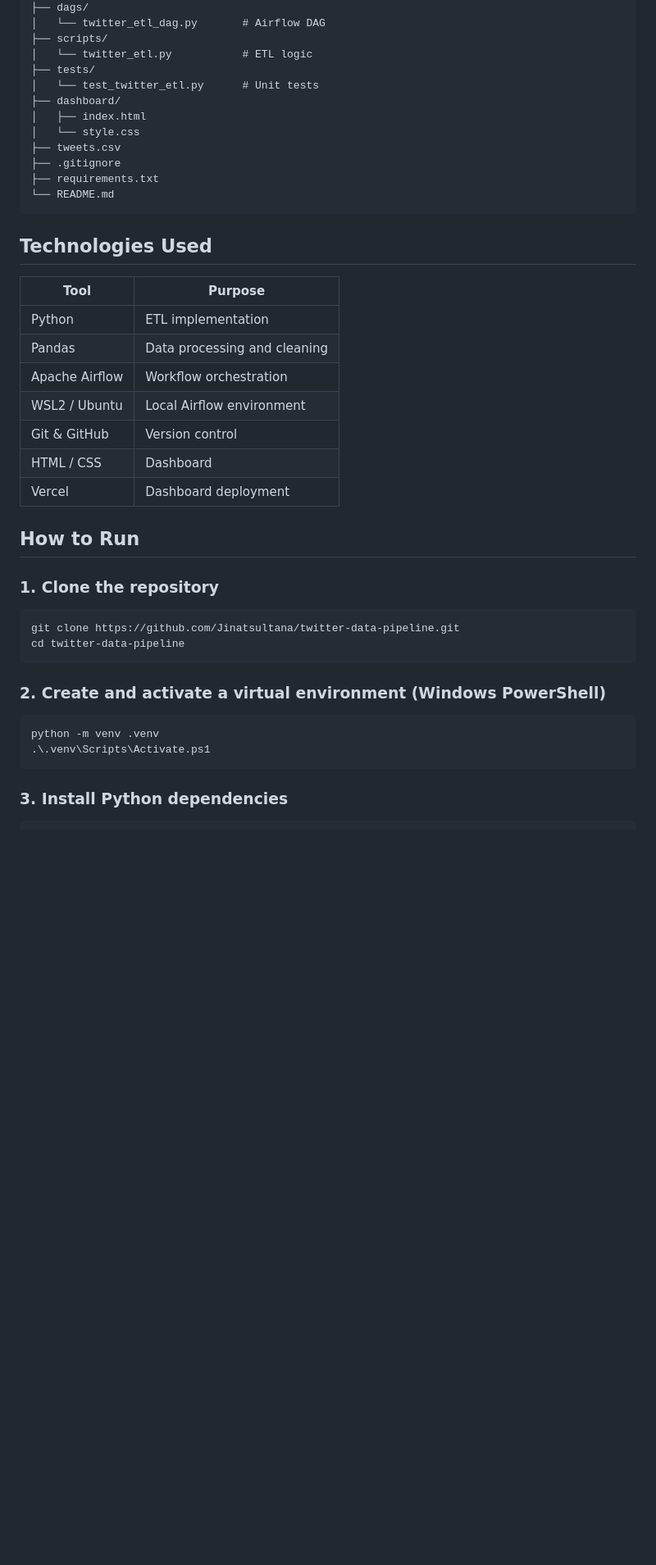
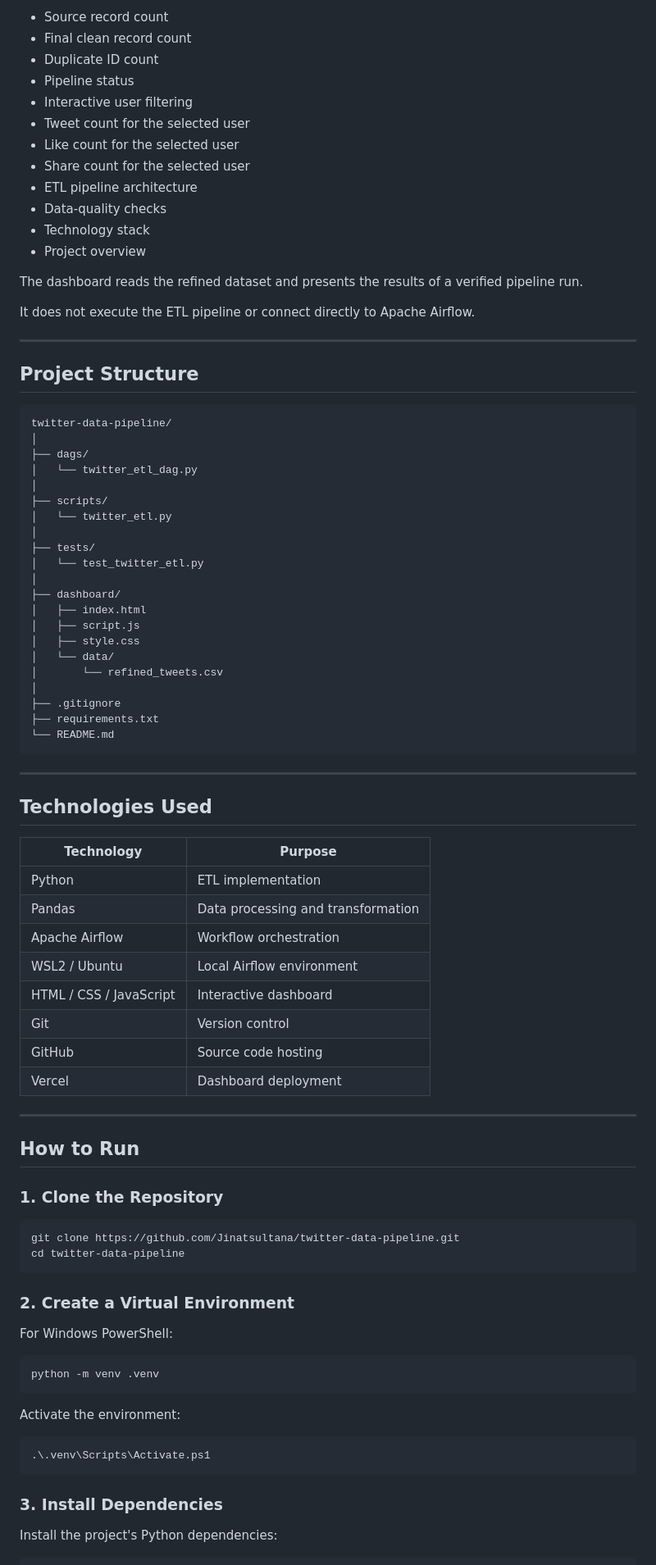
Before and after one commit to Jinatsultana/twitter-data-pipeline, a Markdown page: README.md, the part around one of its changes. Shown at 82% size. GitHub-like rendering; blank space fills up the shorter version.

````diff
--- a/README.md
+++ b/README.md
@@ -94,46 +171,90 @@ twitter-data-engineering-project/
+- Source record count
+- Final clean record count
+- Duplicate ID count
+- Pipeline status
+- Interactive user filtering
+- Tweet count for the selected user
+- Like count for the selected user
+- Share count for the selected user
+- ETL pipeline architecture
+- Data-quality checks
+- Technology stack
+- Project overview
+
+The dashboard reads the refined dataset and presents the results of a verified pipeline run.
+
+It does not execute the ETL pipeline or connect directly to Apache Airflow.
+
+---
+
+## Project Structure
+
+```text
+twitter-data-pipeline/
+│
 ├── dags/
-│   └── twitter_etl_dag.py       # Airflow DAG
+│   └── twitter_etl_dag.py
+│
 ├── scripts/
-│   └── twitter_etl.py           # ETL logic
+│   └── twitter_etl.py
+│
 ├── tests/
-│   └── test_twitter_etl.py      # Unit tests
+│   └── test_twitter_etl.py
+│
 ├── dashboard/
 │   ├── index.html
-│   └── style.css
-├── tweets.csv
+│   ├── script.js
+│   ├── style.css
+│   └── data/
+│       └── refined_tweets.csv
+│
 ├── .gitignore
 ├── requirements.txt
 └── README.md
 ```
 
-##  Technologies Used
+---
 
-| Tool | Purpose |
+## Technologies Used
+
+| Technology | Purpose |
 |---|---|
 | Python | ETL implementation |
-| Pandas | Data processing and cleaning |
+| Pandas | Data processing and transformation |
 | Apache Airflow | Workflow orchestration |
 | WSL2 / Ubuntu | Local Airflow environment |
-| Git & GitHub | Version control |
-| HTML / CSS | Dashboard |
+| HTML / CSS / JavaScript | Interactive dashboard |
+| Git | Version control |
+| GitHub | Source code hosting |
 | Vercel | Dashboard deployment |
+
+---
 
 ## How to Run
 
-### 1. Clone the repository
+### 1. Clone the Repository
 
 ```bash
 git clone https://github.com/Jinatsultana/twitter-data-pipeline.git
 cd twitter-data-pipeline
 ```
 
-### 2. Create and activate a virtual environment (Windows PowerShell)
+### 2. Create a Virtual Environment
+
+For Windows PowerShell:
 
 ```powershell
 python -m venv .venv
+```
+
+Activate the environment:
+
+```powershell
 .\.venv\Scripts\Activate.ps1
 ```
 
-### 3. Install Python dependencies
+### 3. Install Dependencies
+
+Install the project's Python dependencies:
 
 ```bash
````
Also changed, not shown: other parts of README.md (+215 -63 lines).
